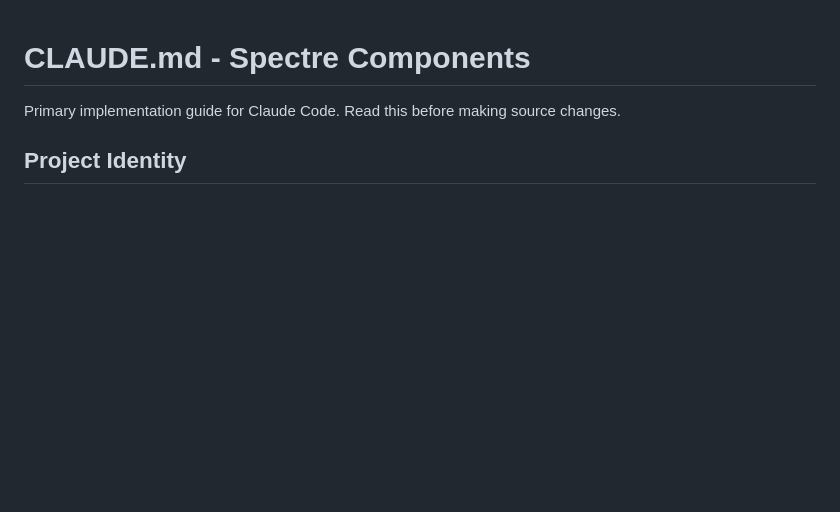
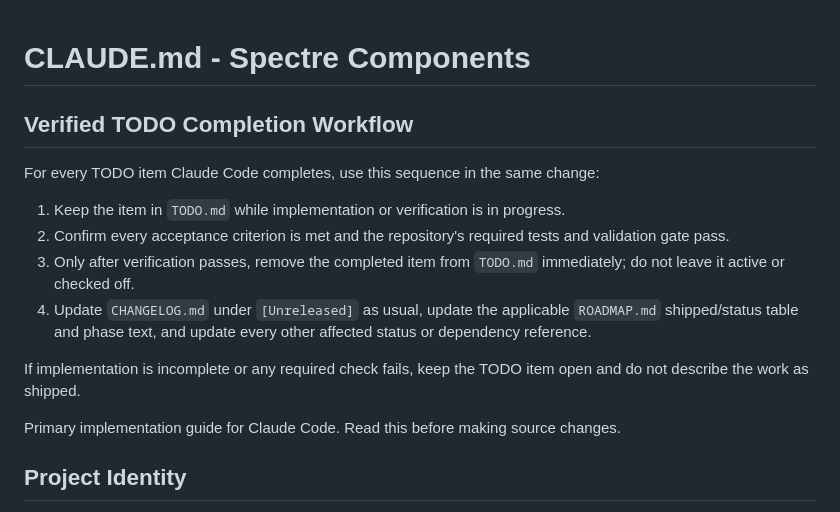
Before and after one commit to phcdevworks/spectre-components, a Markdown page: CLAUDE.md, the part around the change. Drawn GitHub-style; blank space fills up the shorter version.

Commit message:
docs: require verified TODO completion workflow

```diff
--- a/CLAUDE.md
+++ b/CLAUDE.md
@@ -1,4 +1,15 @@
 # CLAUDE.md - Spectre Components
+
+## Verified TODO Completion Workflow
+
+For every TODO item Claude Code completes, use this sequence in the same change:
+
+1. Keep the item in `TODO.md` while implementation or verification is in progress.
+2. Confirm every acceptance criterion is met and the repository's required tests and validation gate pass.
+3. Only after verification passes, remove the completed item from `TODO.md` immediately; do not leave it active or checked off.
+4. Update `CHANGELOG.md` under `[Unreleased]` as usual, update the applicable `ROADMAP.md` shipped/status table and phase text, and update every other affected status or dependency reference.
+
+If implementation is incomplete or any required check fails, keep the TODO item open and do not describe the work as shipped.
 
 Primary implementation guide for Claude Code. Read this before making source
 changes.
```
